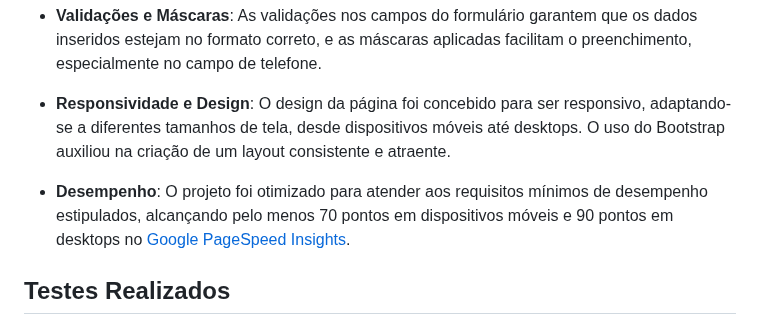
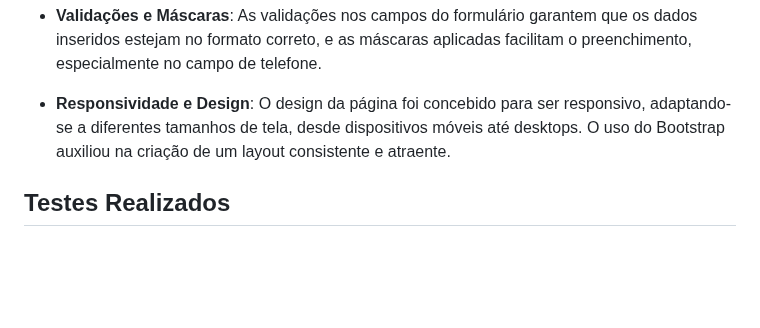
Before and after one commit to gabrielft-me/2024HWchallenge, a Markdown page: README.md, the part around the change. GitHub-like rendering; blank space fills up the shorter version.

```diff
--- a/README.md
+++ b/README.md
@@ -67,8 +67,6 @@ A organização dos arquivos no projeto é a seguinte:
 
 - **Responsividade e Design**: O design da página foi concebido para ser responsivo, adaptando-se a diferentes tamanhos de tela, desde dispositivos móveis até desktops. O uso do Bootstrap auxiliou na criação de um layout consistente e atraente.
 
-- **Desempenho**: O projeto foi otimizado para atender aos requisitos mínimos de desempenho estipulados, alcançando pelo menos 70 pontos em dispositivos móveis e 90 pontos em desktops no [Google PageSpeed Insights](https://pagespeed.web.dev).
-
 ## Testes Realizados
 
 - **Validação de Formulários**: Foram realizados testes para garantir que as validações e máscaras estão funcionando corretamente nos campos do formulário de captura de leads.
```
